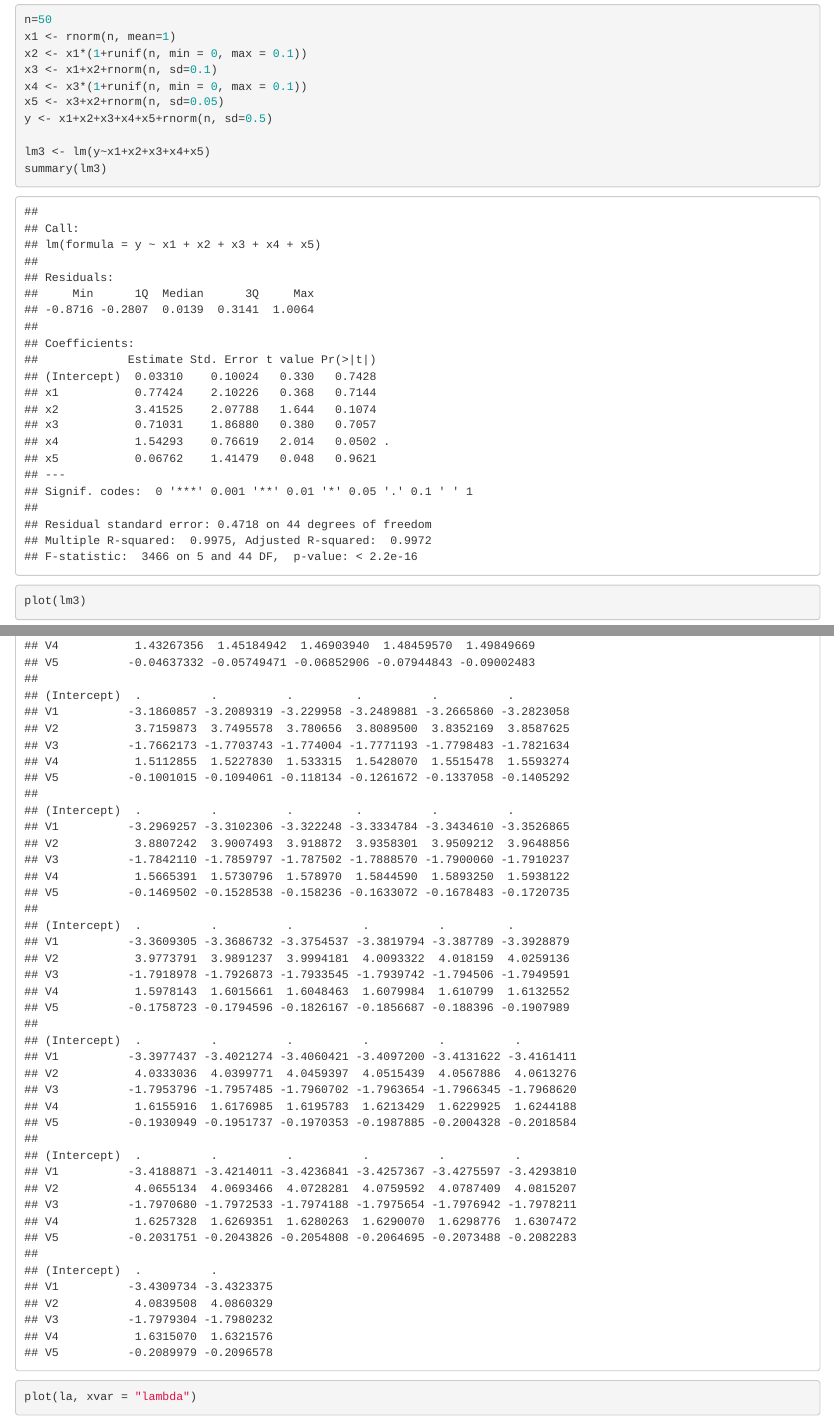
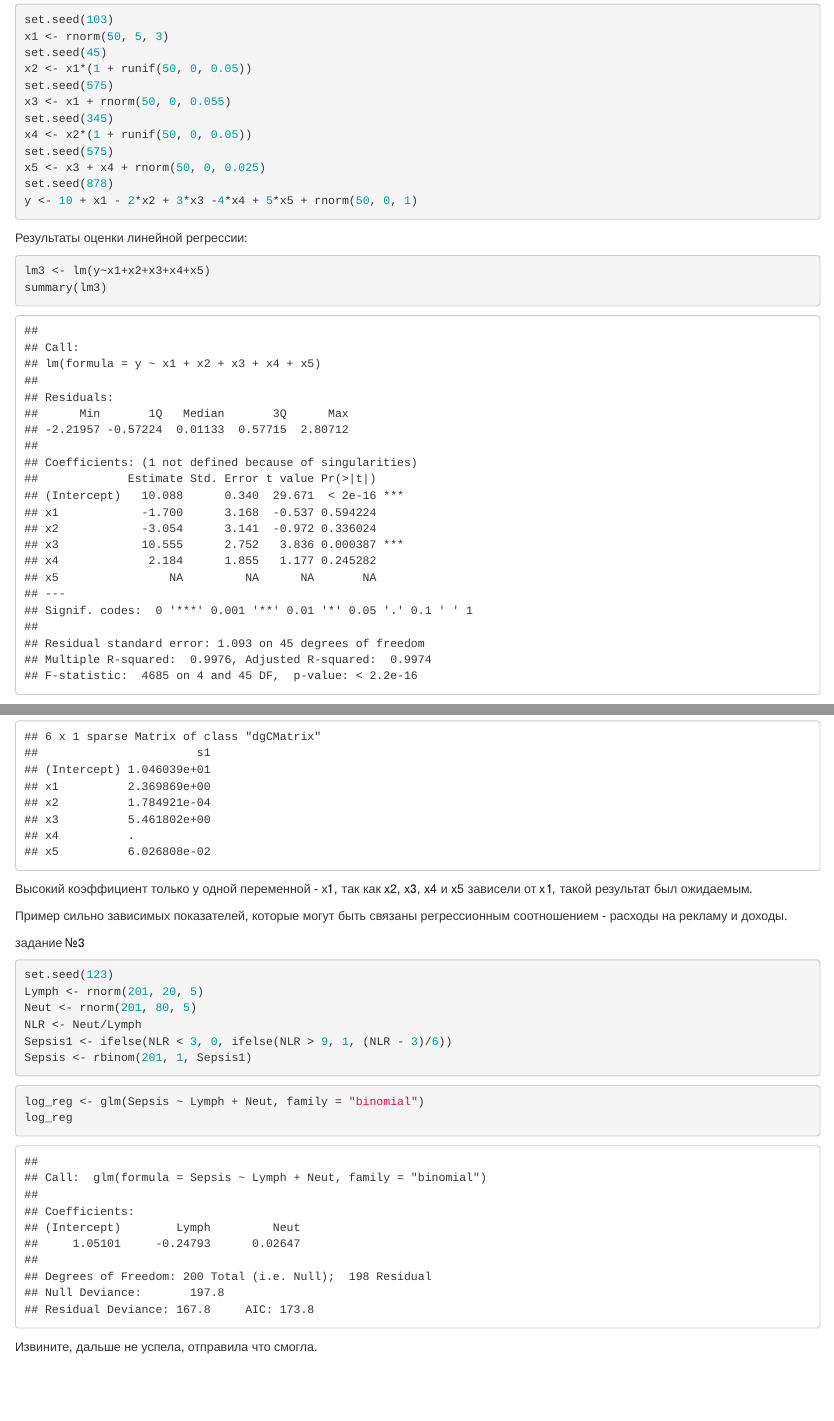
Before and after one commit to tsurikova-nadezhda/biostat2022, an R Markdown document (Regression.Rmd): the page in a window 1100 px wide, from 1840 px down before the commit and from 1870 px down after it, so that both start at the same text, and a second part further down, joined at a grey line. Rendered offline with R 4.5, knitr and Pandoc, with nearby package versions; code that draws random numbers runs with fixed seeds of ours; some code elsewhere in the file could not run offline.

Commit message:
Add files via upload

````diff
--- a/Regression.Rmd
+++ b/Regression.Rmd
@@ -72,12 +75,20 @@ summary(lm2)
 ```{r}
-n=50
-x1 <- rnorm(n, mean=1)
-x2 <- x1*(1+runif(n, min = 0, max = 0.1))
-x3 <- x1+x2+rnorm(n, sd=0.1)
-x4 <- x3*(1+runif(n, min = 0, max = 0.1))
-x5 <- x3+x2+rnorm(n, sd=0.05)
-y <- x1+x2+x3+x4+x5+rnorm(n, sd=0.5)
+set.seed(103)
+x1 <- rnorm(50, 5, 3)
+set.seed(45)
+x2 <- x1*(1 + runif(50, 0, 0.05))
+set.seed(575)
+x3 <- x1 + rnorm(50, 0, 0.055)
+set.seed(345)
+x4 <- x2*(1 + runif(50, 0, 0.05))
+set.seed(575)
+x5 <- x3 + x4 + rnorm(50, 0, 0.025)
+set.seed(878)
+y <- 10 + x1 - 2*x2 + 3*x3 -4*x4 + 5*x5 + rnorm(50, 0, 1)
+```
 
+Результаты оценки линейной регрессии:
+```{r}
 lm3 <- lm(y~x1+x2+x3+x4+x5)
 summary(lm3)
 ```
@@ -85,2 +98 @@ summary(lm3)
 ```{r}
-plot(lm3)
@@ -87,3 +103,19 @@ plot(lm3)
+Высокий коэффициент только у одной переменной - х1, так как x2, x3, x4 и x5 зависели от x1, такой результат был ожидаемым.
+
+Пример сильно зависимых показателей, которые могут быть связаны регрессионным соотношением - расходы на рекламу и доходы.
+
+задание №3
+
+
+```{r}
+set.seed(123)
+Lymph <- rnorm(201, 20, 5)
+Neut <- rnorm(201, 80, 5)
+NLR <- Neut/Lymph
+Sepsis1 <- ifelse(NLR < 3, 0, ifelse(NLR > 9, 1, (NLR - 3)/6))
+Sepsis <- rbinom(201, 1, Sepsis1)
 ```
 
 ```{r}
+log_reg <- glm(Sepsis ~ Lymph + Neut, family = "binomial")
+log_reg
@@ -103,7 +125 @@ predict(la, type = "coefficient", family = "gaussian" , r = 0.2)
-plot(la, xvar = "lambda")
-
-```
-
-```{r}
-
-```
+Извините, дальше не успела, отправила что смогла.
````
Also changed, not shown: Regression.html (added), Regression.Rmd (19 more changed lines).
